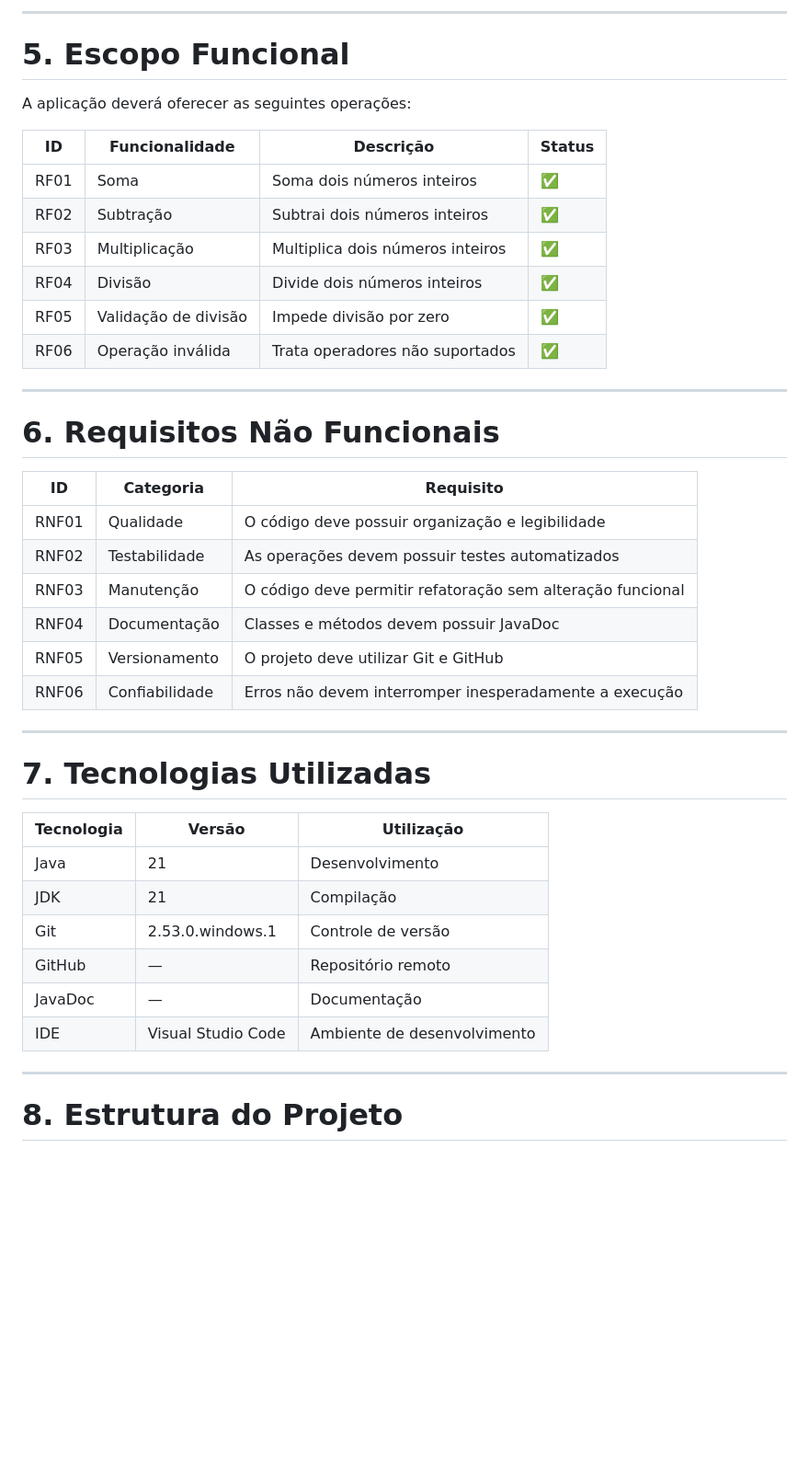
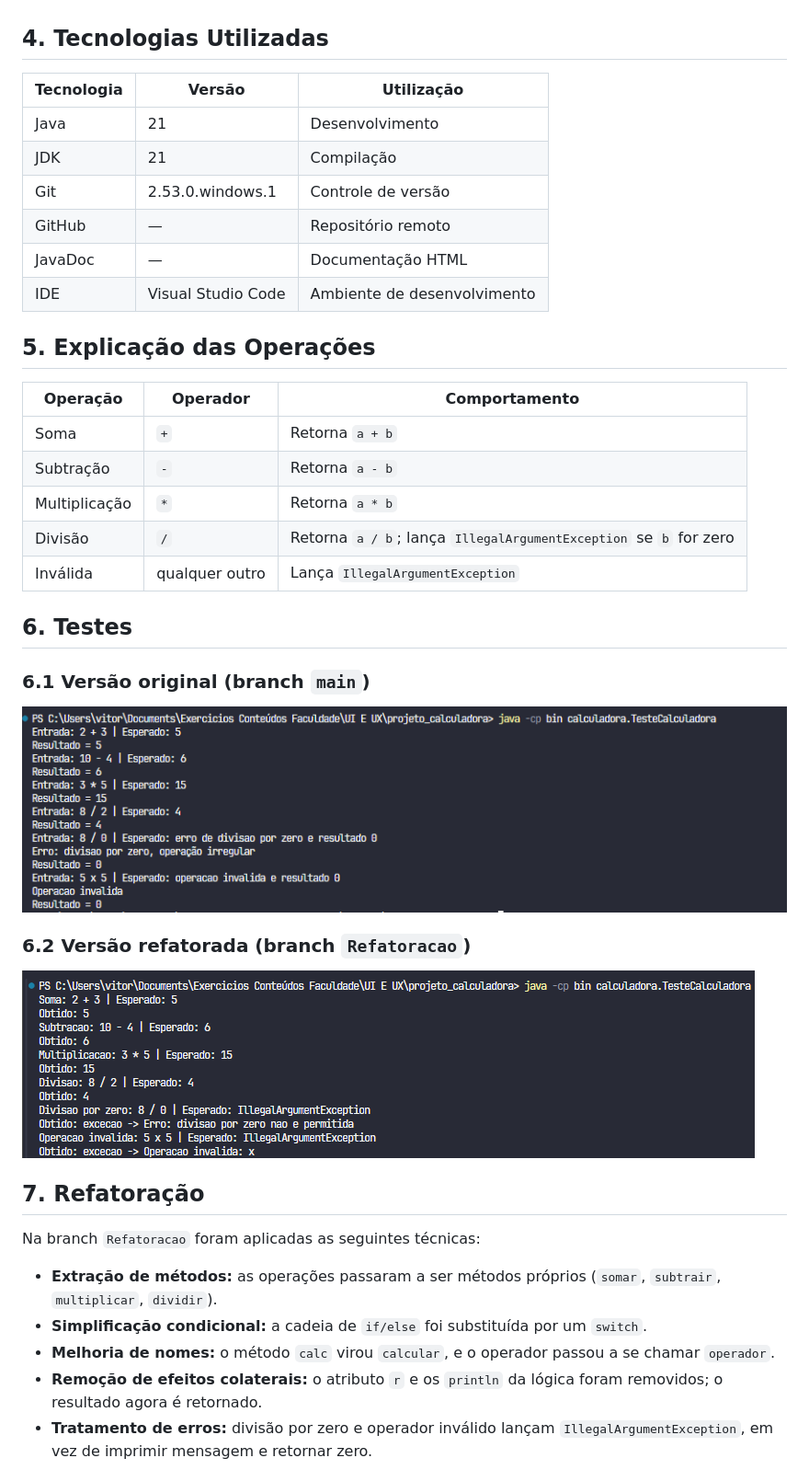
Before and after one commit to vitor-ag/projeto_calculadora, a Markdown page: README.md, the part around one of its changes. Shown at 92% size. GitHub-like rendering; blank space fills up the shorter version.

```diff
--- a/README.md
+++ b/README.md
@@ -78,34 +28,4 @@ Desenvolver uma calculadora em Java aplicando práticas de qualidade, testes, do
----
-
-# 5. Escopo Funcional
-
-A aplicação deverá oferecer as seguintes operações:
-
-| ID | Funcionalidade | Descrição | Status |
-|---|---|---|---|
-| RF01 | Soma | Soma dois números inteiros | ✅ |
-| RF02 | Subtração | Subtrai dois números inteiros | ✅ |
-| RF03 | Multiplicação | Multiplica dois números inteiros | ✅ |
-| RF04 | Divisão | Divide dois números inteiros | ✅ |
-| RF05 | Validação de divisão | Impede divisão por zero | ✅ |
-| RF06 | Operação inválida | Trata operadores não suportados | ✅ |
-
----
-
-# 6. Requisitos Não Funcionais
-
-| ID | Categoria | Requisito |
-|---|---|---|
-| RNF01 | Qualidade | O código deve possuir organização e legibilidade |
-| RNF02 | Testabilidade | As operações devem possuir testes automatizados |
-| RNF03 | Manutenção | O código deve permitir refatoração sem alteração funcional |
-| RNF04 | Documentação | Classes e métodos devem possuir JavaDoc |
-| RNF05 | Versionamento | O projeto deve utilizar Git e GitHub |
-| RNF06 | Confiabilidade | Erros não devem interromper inesperadamente a execução |
-
----
-
-# 7. Tecnologias Utilizadas
+## 4. Tecnologias Utilizadas
 
 | Tecnologia | Versão | Utilização |
 |---|---|---|
@@ -113,9 +33,36 @@ A aplicação deverá oferecer as seguintes operações:
 | JDK | 21 | Compilação |
 | Git | 2.53.0.windows.1 | Controle de versão |
 | GitHub | — | Repositório remoto |
-| JavaDoc | — | Documentação |
+| JavaDoc | — | Documentação HTML |
 | IDE | Visual Studio Code | Ambiente de desenvolvimento |
 
----
+## 5. Explicação das Operações
 
-# 8. Estrutura do Projeto
+| Operação | Operador | Comportamento |
+|---|---|---|
+| Soma | `+` | Retorna `a + b` |
+| Subtração | `-` | Retorna `a - b` |
+| Multiplicação | `*` | Retorna `a * b` |
+| Divisão | `/` | Retorna `a / b`; lança `IllegalArgumentException` se `b` for zero |
+| Inválida | qualquer outro | Lança `IllegalArgumentException` |
+
+## 6. Testes
+
+### 6.1 Versão original (branch `main`)
+
+![Teste original](images/testes/teste-original.png)
+
+### 6.2 Versão refatorada (branch `Refatoracao`)
+
+![Teste refatorado](images/testes/teste-refatorado.png)
+
+## 7. Refatoração
+
+Na branch `Refatoracao` foram aplicadas as seguintes técnicas:
+
+- **Extração de métodos:** as operações passaram a ser métodos próprios (`somar`, `subtrair`, `multiplicar`, `dividir`).
+- **Simplificação condicional:** a cadeia de `if/else` foi substituída por um `switch`.
+- **Melhoria de nomes:** o método `calc` virou `calcular`, e o operador passou a se chamar `operador`.
+- **Remoção de efeitos colaterais:** o atributo `r` e os `println` da lógica foram removidos; o resultado agora é retornado.
+- **Tratamento de erros:** divisão por zero e operador inválido lançam `IllegalArgumentException`, em vez de imprimir mensagem e retornar zero.
+
```
Also changed, not shown: other parts of README.md (+28 -76 lines).
